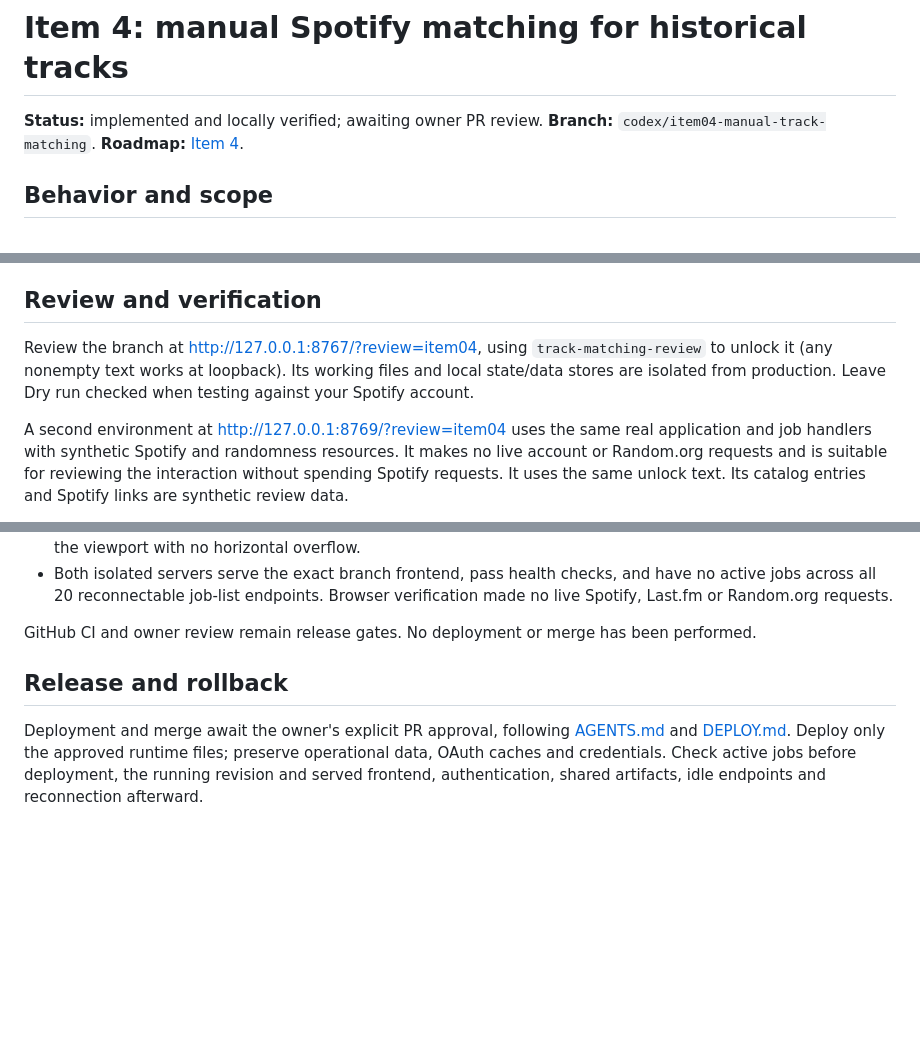
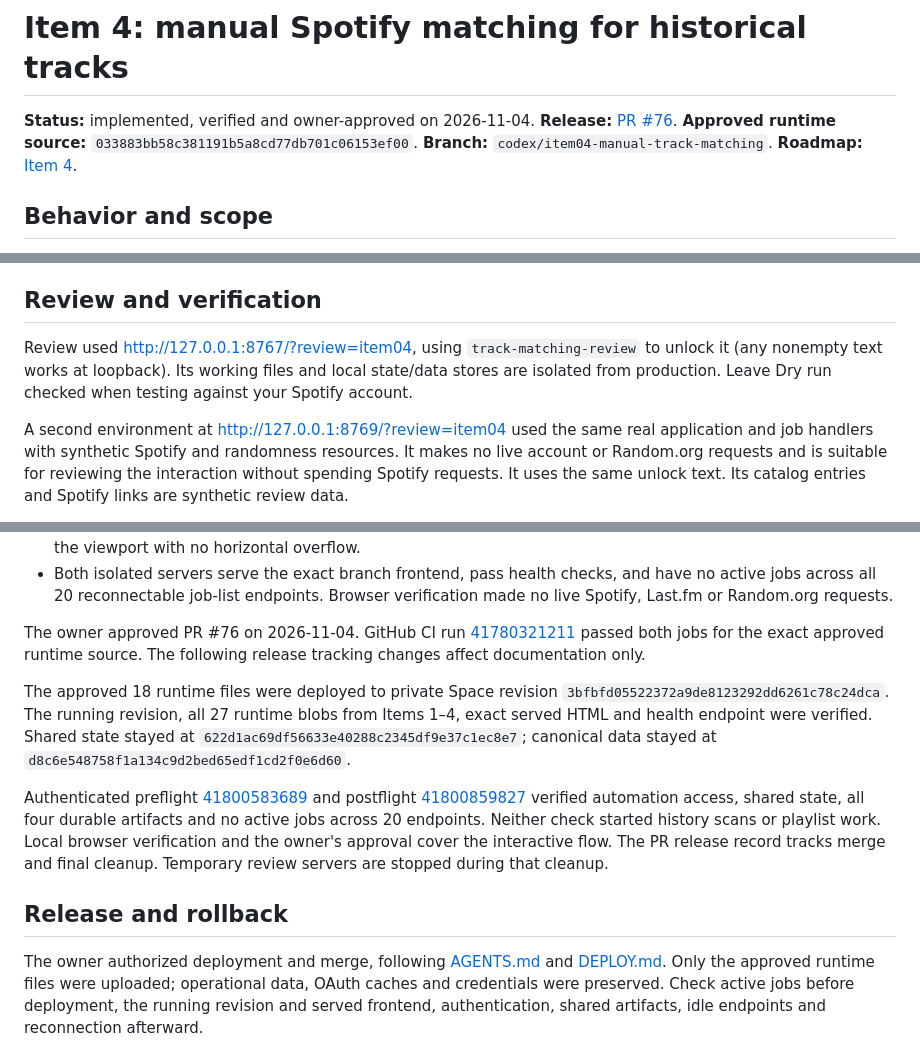
Before and after one commit to cyborg-nomade/spotify-manager, a Markdown page: docs/improvements/04_MANUAL_TRACK_MATCHING.md, 3 parts joined by grey strips. GitHub-like rendering; blank space fills up the shorter version.

Commit message:
Record approved Item 4 deployment verification

```diff
--- a/docs/improvements/04_MANUAL_TRACK_MATCHING.md
+++ b/docs/improvements/04_MANUAL_TRACK_MATCHING.md
@@ -1,6 +1,8 @@
 # Item 4: manual Spotify matching for historical tracks
 
-**Status:** implemented and locally verified; awaiting owner PR review.
+**Status:** implemented, verified and owner-approved on 2026-11-04.
+**Release:** [PR #76](https://github.com/cyborg-nomade/spotify-manager/pull/76).
+**Approved runtime source:** `033883bb58c381191b5a8cd77db701c06153ef00`.
 **Branch:** `codex/item04-manual-track-matching`.
 **Roadmap:** [Item 4](../IMPROVEMENTS_ROADMAP.md#item-4-add-manual-matching-to-blast-and-daily-mind-radio).
 
@@ -77,12 +79,12 @@ and all other captured artifacts remain unchanged after source-line normalizatio
 
 ## Review and verification
 
-Review the branch at <http://127.0.0.1:8767/?review=item04>, using
+Review used <http://127.0.0.1:8767/?review=item04>, using
 `track-matching-review` to unlock it (any nonempty text works at loopback).
 Its working files and local state/data stores are isolated from production.
 Leave Dry run checked when testing against your Spotify account.
 
-A second environment at <http://127.0.0.1:8769/?review=item04> uses the same real
+A second environment at <http://127.0.0.1:8769/?review=item04> used the same real
 application and job handlers with synthetic Spotify and randomness resources.
 It makes no live account or Random.org requests and is suitable for reviewing
 the interaction without spending Spotify requests. It uses the same unlock text.
@@ -126,14 +128,33 @@ Completed checks:
   and have no active jobs across all 20 reconnectable job-list endpoints.
   Browser verification made no live Spotify, Last.fm or Random.org requests.
 
-GitHub CI and owner review remain release gates. No deployment or merge has
-been performed.
+The owner approved PR #76 on 2026-11-04. GitHub CI run
+[41780321211](https://github.com/cyborg-nomade/spotify-manager/actions/runs/41780321211)
+passed both jobs for the exact approved runtime source. The following release
+tracking changes affect documentation only.
+
+The approved 18 runtime files were deployed to private Space revision
+`3bfbfd05522372a9de8123292dd6261c78c24dca`. The running revision, all 27 runtime
+blobs from Items 1–4, exact served HTML and health endpoint were verified.
+Shared state stayed at `622d1ac69df56633e40288c2345df9e37c1ec8e7`; canonical data
+stayed at `d8c6e548758f1a134c9d2bed65edf1cd2f0e6d60`.
+
+Authenticated preflight
+[41800583689](https://github.com/cyborg-nomade/spotify-manager/actions/runs/41800583689)
+and postflight
+[41800859827](https://github.com/cyborg-nomade/spotify-manager/actions/runs/41800859827)
+verified automation access, shared state, all four durable artifacts and no active
+jobs across 20 endpoints. Neither check started history scans or playlist work.
+Local browser verification and the owner's approval cover the interactive flow.
+The PR release record tracks merge and final cleanup. Temporary review servers
+are stopped during that cleanup.
 
 ## Release and rollback
 
-Deployment and merge await the owner's explicit PR approval, following
-[AGENTS.md](../../AGENTS.md) and [DEPLOY.md](../../DEPLOY.md). Deploy only the
-approved runtime files; preserve operational data, OAuth caches and credentials.
+The owner authorized deployment and merge, following
+[AGENTS.md](../../AGENTS.md) and [DEPLOY.md](../../DEPLOY.md). Only the approved
+runtime files were uploaded; operational data, OAuth caches and credentials were
+preserved.
 Check active jobs before deployment, the running revision and served frontend,
 authentication, shared artifacts, idle endpoints and reconnection afterward.
 
```
Also changed, not shown: docs/IMPROVEMENTS_ROADMAP.md (+4 -3 lines).
